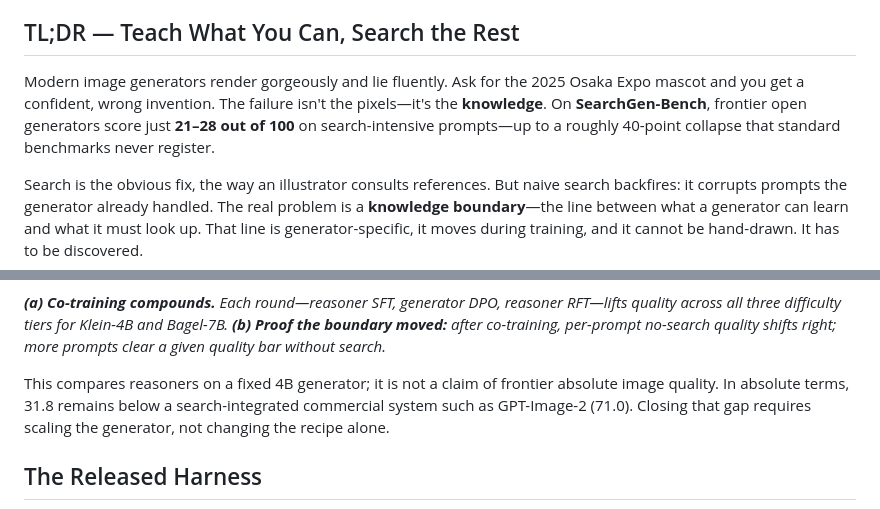
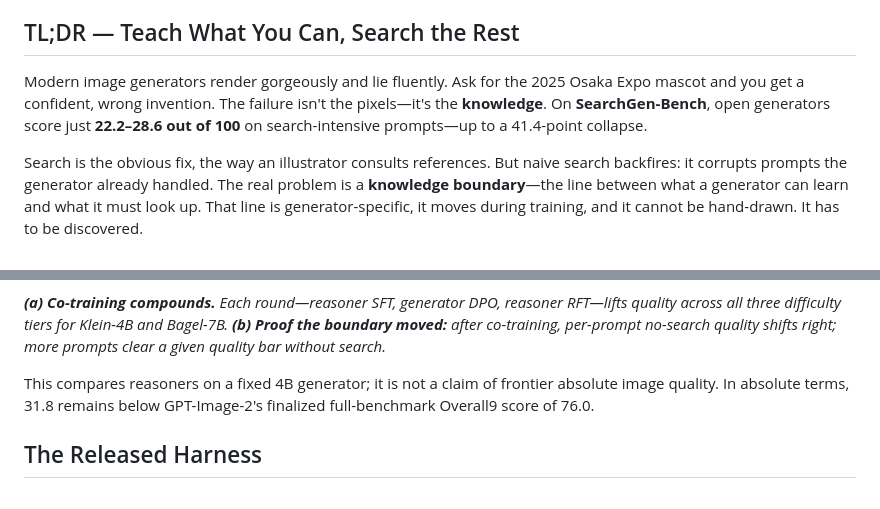
Before and after one commit to HaozheH3/SearchGen, a Markdown page: README.md, 2 parts joined by grey strips. GitHub-like rendering.

Commit message:
Checkpoint staged 3d5 README refresh

```diff
--- a/README.md
+++ b/README.md
@@ -37,7 +37,7 @@ Haozhe Wang<sup>1</sup> · Weijia Feng<sup>3</sup> · Jinpeng Yu<sup>3</sup> ·
 
 ## TL;DR — Teach What You Can, Search the Rest
 
-Modern image generators render gorgeously and lie fluently. Ask for the 2025 Osaka Expo mascot and you get a confident, wrong invention. The failure isn't the pixels—it's the **knowledge**. On **SearchGen-Bench**, frontier open generators score just **21–28 out of 100** on search-intensive prompts—up to a roughly 40-point collapse that standard benchmarks never register.
+Modern image generators render gorgeously and lie fluently. Ask for the 2025 Osaka Expo mascot and you get a confident, wrong invention. The failure isn't the pixels—it's the **knowledge**. On **SearchGen-Bench**, open generators score just **22.2–28.6 out of 100** on search-intensive prompts—up to a 41.4-point collapse.
 
 Search is the obvious fix, the way an illustrator consults references. But naive search backfires: it corrupts prompts the generator already handled. The real problem is a **knowledge boundary**—the line between what a generator can learn and what it must look up. That line is generator-specific, it moves during training, and it cannot be hand-drawn. It has to be discovered.
 
@@ -198,7 +204,7 @@ The headline is calibration per dollar. An 8B reasoner on a 4B generator reaches
 
 ***(a) Co-training compounds.** Each round—reasoner SFT, generator DPO, reasoner RFT—lifts quality across all three difficulty tiers for Klein-4B and Bagel-7B. **(b) Proof the boundary moved:** after co-training, per-prompt no-search quality shifts right; more prompts clear a given quality bar without search.*
 
-This compares reasoners on a fixed 4B generator; it is not a claim of frontier absolute image quality. In absolute terms, 31.8 remains below a search-integrated commercial system such as GPT-Image-2 (71.0). Closing that gap requires scaling the generator, not changing the recipe alone.
+This compares reasoners on a fixed 4B generator; it is not a claim of frontier absolute image quality. In absolute terms, 31.8 remains below GPT-Image-2's finalized full-benchmark Overall9 score of 76.0.
 
 ## The Released Harness
 
```
Also changed, not shown: other parts of README.md (+38 -32 lines), assets/readme/b1.png, assets/readme/searchgenbench_arena_style.png.
